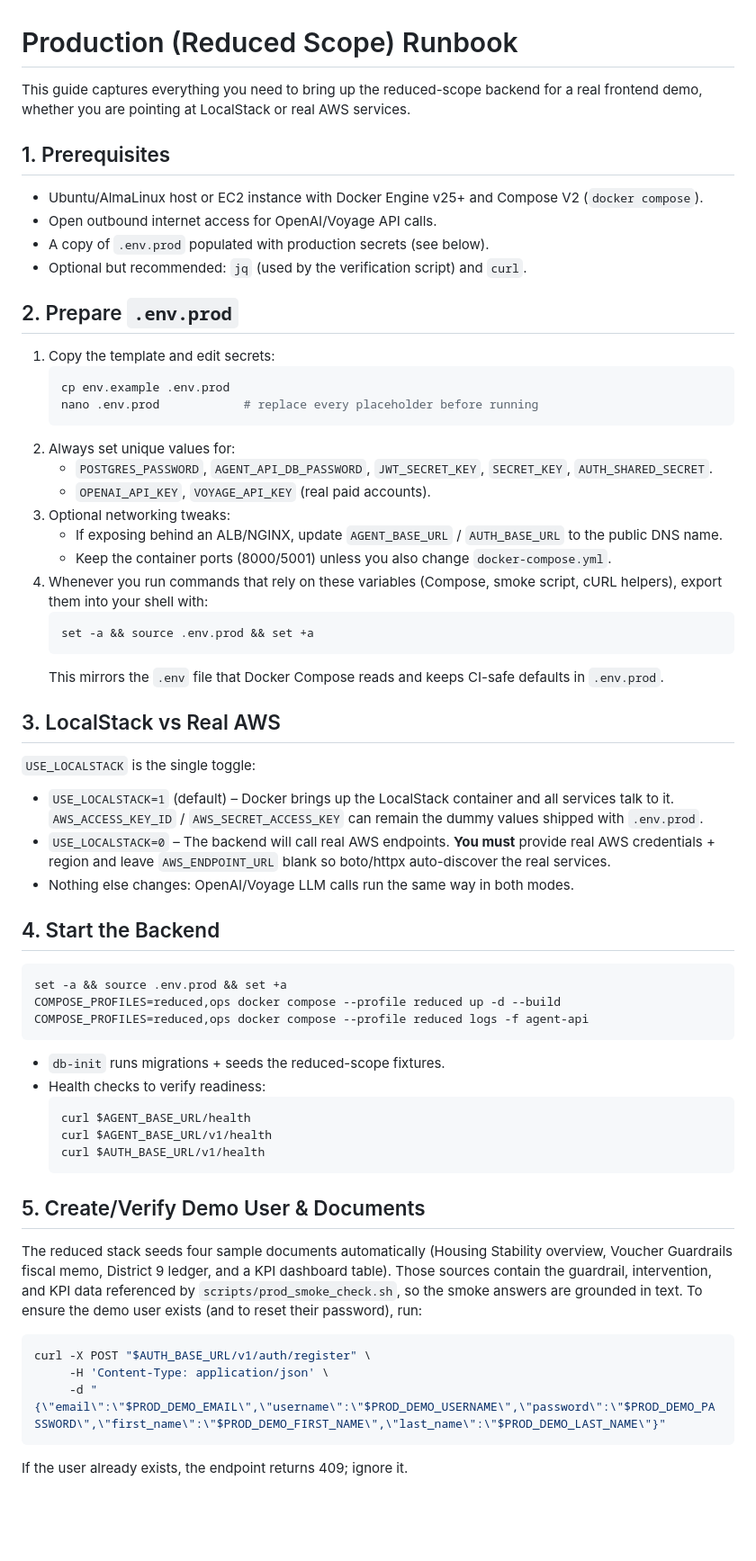
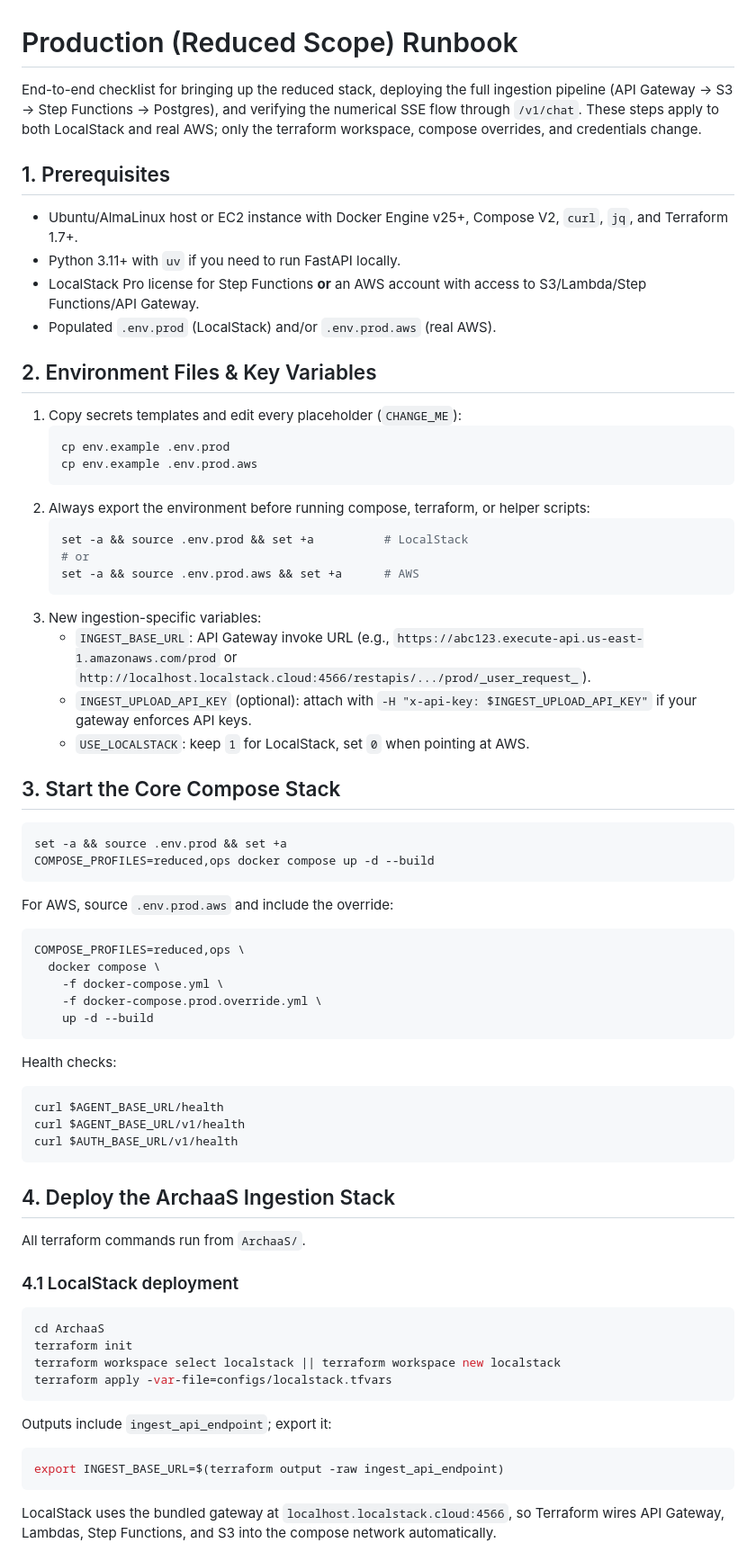
Before and after one commit to VizonomyBO/housing-microservices, a Markdown page: docs/runbooks/prod_setup.md, the part around one of its changes. Shown at 90% size. GitHub-like rendering; blank space fills up the shorter version.

````diff
--- a/docs/runbooks/prod_setup.md
+++ b/docs/runbooks/prod_setup.md
@@ -1,57 +1,63 @@
 # Production (Reduced Scope) Runbook
 
-This guide captures everything you need to bring up the reduced-scope backend for a real frontend demo, whether you are pointing at LocalStack or real AWS services.
+End-to-end checklist for bringing up the reduced stack, deploying the full ingestion pipeline (API Gateway → S3 → Step Functions → Postgres), and verifying the numerical SSE flow through `/v1/chat`. These steps apply to both LocalStack and real AWS; only the terraform workspace, compose overrides, and credentials change.
 
 ## 1. Prerequisites
-- Ubuntu/AlmaLinux host or EC2 instance with Docker Engine v25+ and Compose V2 (`docker compose`).
-- Open outbound internet access for OpenAI/Voyage API calls.
-- A copy of `.env.prod` populated with production secrets (see below).
-- Optional but recommended: `jq` (used by the verification script) and `curl`.
+- Ubuntu/AlmaLinux host or EC2 instance with Docker Engine v25+, Compose V2, `curl`, `jq`, and Terraform 1.7+.
+- Python 3.11+ with `uv` if you need to run FastAPI locally.
+- LocalStack Pro license for Step Functions **or** an AWS account with access to S3/Lambda/Step Functions/API Gateway.
+- Populated `.env.prod` (LocalStack) and/or `.env.prod.aws` (real AWS).
 
-## 2. Prepare `.env.prod`
-1. Copy the template and edit secrets:
+## 2. Environment Files & Key Variables
+1. Copy secrets templates and edit every placeholder (`CHANGE_ME`):
    ```bash
    cp env.example .env.prod
-   nano .env.prod            # replace every placeholder before running
+   cp env.example .env.prod.aws
    ```
-2. Always set unique values for:
-   - `POSTGRES_PASSWORD`, `AGENT_API_DB_PASSWORD`, `JWT_SECRET_KEY`, `SECRET_KEY`, `AUTH_SHARED_SECRET`.
-   - `OPENAI_API_KEY`, `VOYAGE_API_KEY` (real paid accounts).
-3. Optional networking tweaks:
-   - If exposing behind an ALB/NGINX, update `AGENT_BASE_URL` / `AUTH_BASE_URL` to the public DNS name.
-   - Keep the container ports (8000/5001) unless you also change `docker-compose.yml`.
-4. Whenever you run commands that rely on these variables (Compose, smoke script, cURL helpers), export them into your shell with:
+2. Always export the environment before running compose, terraform, or helper scripts:
    ```bash
-   set -a && source .env.prod && set +a
+   set -a && source .env.prod && set +a          # LocalStack
+   # or
+   set -a && source .env.prod.aws && set +a      # AWS
    ```
-   This mirrors the `.env` file that Docker Compose reads and keeps CI-safe defaults in `.env.prod`.
+3. New ingestion-specific variables:
+   - `INGEST_BASE_URL`: API Gateway invoke URL (e.g., `https://abc123.execute-api.us-east-1.amazonaws.com/prod` or `http://localhost.localstack.cloud:4566/restapis/.../prod/_user_request_`).
+   - `INGEST_UPLOAD_API_KEY` (optional): attach with `-H "x-api-key: $INGEST_UPLOAD_API_KEY"` if your gateway enforces API keys.
+   - `USE_LOCALSTACK`: keep `1` for LocalStack, set `0` when pointing at AWS.
 
-## 3. LocalStack vs Real AWS
-`USE_LOCALSTACK` is the single toggle:
-- `USE_LOCALSTACK=1` (default) – Docker brings up the LocalStack container and all services talk to it. `AWS_ACCESS_KEY_ID` / `AWS_SECRET_ACCESS_KEY` can remain the dummy values shipped with `.env.prod`.
-- `USE_LOCALSTACK=0` – The backend will call real AWS endpoints. **You must** provide real AWS credentials + region and leave `AWS_ENDPOINT_URL` blank so boto/httpx auto-discover the real services.
-- Nothing else changes: OpenAI/Voyage LLM calls run the same way in both modes.
-
-## 4. Start the Backend
+## 3. Start the Core Compose Stack
 ```bash
 set -a && source .env.prod && set +a
-COMPOSE_PROFILES=reduced,ops docker compose --profile reduced up -d --build
-COMPOSE_PROFILES=reduced,ops docker compose --profile reduced logs -f agent-api
+COMPOSE_PROFILES=reduced,ops docker compose up -d --build
 ```
-- `db-init` runs migrations + seeds the reduced-scope fixtures.
-- Health checks to verify readiness:
-  ```bash
-  curl $AGENT_BASE_URL/health
-  curl $AGENT_BASE_URL/v1/health
-  curl $AUTH_BASE_URL/v1/health
-  ```
+For AWS, source `.env.prod.aws` and include the override:
+```bash
+COMPOSE_PROFILES=reduced,ops \
+  docker compose \
+    -f docker-compose.yml \
+    -f docker-compose.prod.override.yml \
+    up -d --build
+```
+Health checks:
+```bash
+curl $AGENT_BASE_URL/health
+curl $AGENT_BASE_URL/v1/health
+curl $AUTH_BASE_URL/v1/health
+```
 
-## 5. Create/Verify Demo User & Documents
-The reduced stack seeds four sample documents automatically (Housing Stability overview, Voucher Guardrails fiscal memo, District 9 ledger, and a KPI dashboard table). Those sources contain the guardrail, intervention, and KPI data referenced by `scripts/prod_smoke_check.sh`, so the smoke answers are grounded in text. To ensure the demo user exists (and to reset their password), run:
+## 4. Deploy the ArchaaS Ingestion Stack
+All terraform commands run from `ArchaaS/`.
+
+### 4.1 LocalStack deployment
 ```bash
-curl -X POST "$AUTH_BASE_URL/v1/auth/register" \
-     -H 'Content-Type: application/json' \
-     -d "{\"email\":\"$PROD_DEMO_EMAIL\",\"username\":\"$PROD_DEMO_USERNAME\",\"password\":\"$PROD_DEMO_PASSWORD\",\"first_name\":\"$PROD_DEMO_FIRST_NAME\",\"last_name\":\"$PROD_DEMO_LAST_NAME\"}"
+cd ArchaaS
+terraform init
+terraform workspace select localstack || terraform workspace new localstack
+terraform apply -var-file=configs/localstack.tfvars
 ```
-If the user already exists, the endpoint returns 409; ignore it.
+Outputs include `ingest_api_endpoint`; export it:
+```bash
+export INGEST_BASE_URL=$(terraform output -raw ingest_api_endpoint)
+```
+LocalStack uses the bundled gateway at `localhost.localstack.cloud:4566`, so Terraform wires API Gateway, Lambdas, Step Functions, and S3 into the compose network automatically.
 
````
Also changed, not shown: other parts of docs/runbooks/prod_setup.md (+124 -151 lines).
